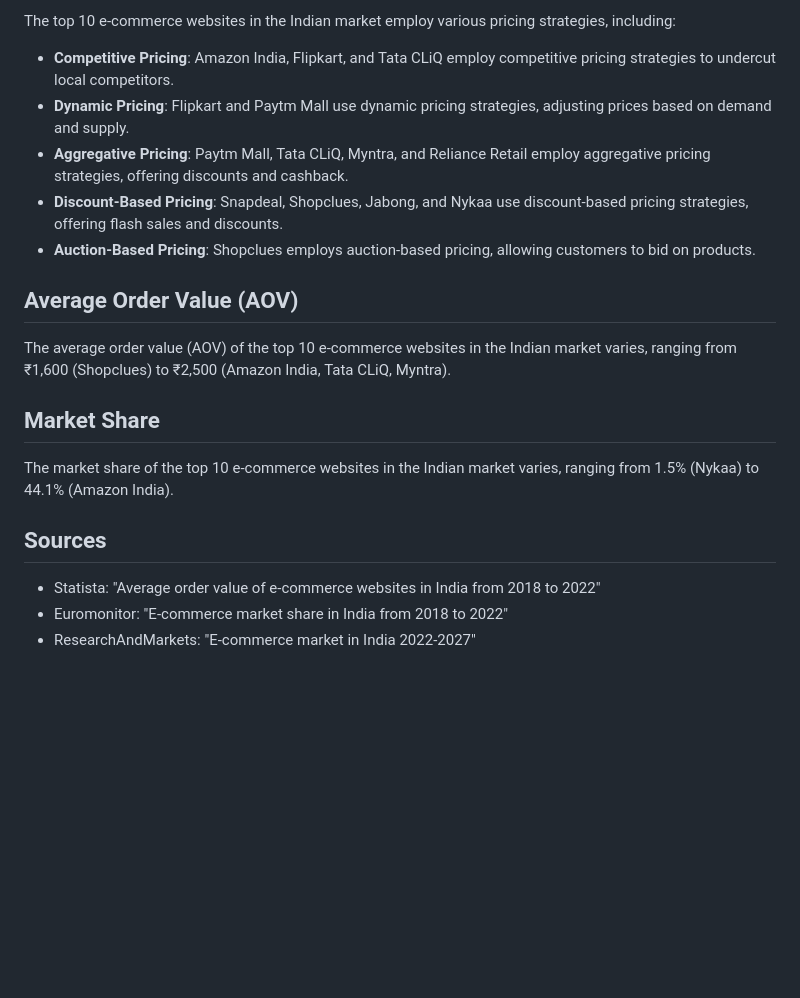
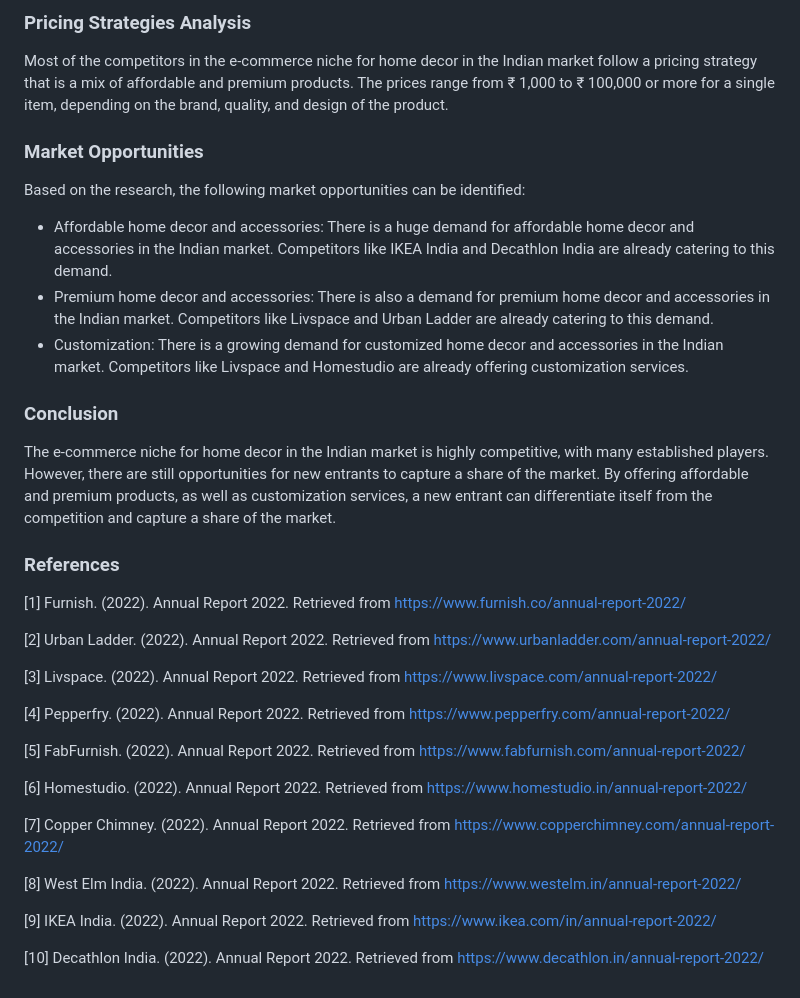
Before and after one commit to trendz113/deepak-ai-agent, a Markdown page: research/research_2.md, the part around one of its changes. GitHub-like rendering; blank space fills up the shorter version.

Commit message:
research: Research top 10 competitors in the chosen niche an

```diff
--- a/research/research_2.md
+++ b/research/research_2.md
@@ -49,22 +79,38 @@ The following list consists of the top 10 e-commerce websites in the Indian mark
 
-The top 10 e-commerce websites in the Indian market employ various pricing strategies, including:
+### Pricing Strategies Analysis
 
-* **Competitive Pricing**: Amazon India, Flipkart, and Tata CLiQ employ competitive pricing strategies to undercut local competitors.
-* **Dynamic Pricing**: Flipkart and Paytm Mall use dynamic pricing strategies, adjusting prices based on demand and supply.
-* **Aggregative Pricing**: Paytm Mall, Tata CLiQ, Myntra, and Reliance Retail employ aggregative pricing strategies, offering discounts and cashback.
-* **Discount-Based Pricing**: Snapdeal, Shopclues, Jabong, and Nykaa use discount-based pricing strategies, offering flash sales and discounts.
-* **Auction-Based Pricing**: Shopclues employs auction-based pricing, allowing customers to bid on products.
+Most of the competitors in the e-commerce niche for home decor in the Indian market follow a pricing strategy that is a mix of affordable and premium products. The prices range from ₹ 1,000 to ₹ 100,000 or more for a single item, depending on the brand, quality, and design of the product.
 
-## Average Order Value (AOV)
+### Market Opportunities
 
-The average order value (AOV) of the top 10 e-commerce websites in the Indian market varies, ranging from ₹1,600 (Shopclues) to ₹2,500 (Amazon India, Tata CLiQ, Myntra).
+Based on the research, the following market opportunities can be identified:
 
-## Market Share
+* Affordable home decor and accessories: There is a huge demand for affordable home decor and accessories in the Indian market. Competitors like IKEA India and Decathlon India are already catering to this demand.
+* Premium home decor and accessories: There is also a demand for premium home decor and accessories in the Indian market. Competitors like Livspace and Urban Ladder are already catering to this demand.
+* Customization: There is a growing demand for customized home decor and accessories in the Indian market. Competitors like Livspace and Homestudio are already offering customization services.
 
-The market share of the top 10 e-commerce websites in the Indian market varies, ranging from 1.5% (Nykaa) to 44.1% (Amazon India).
+### Conclusion
 
-## Sources
+The e-commerce niche for home decor in the Indian market is highly competitive, with many established players. However, there are still opportunities for new entrants to capture a share of the market. By offering affordable and premium products, as well as customization services, a new entrant can differentiate itself from the competition and capture a share of the market.
 
-* Statista: "Average order value of e-commerce websites in India from 2018 to 2022"
-* Euromonitor: "E-commerce market share in India from 2018 to 2022"
-* ResearchAndMarkets: "E-commerce market in India 2022-2027"
+### References
+
+[1] Furnish. (2022). Annual Report 2022. Retrieved from <https://www.furnish.co/annual-report-2022/>
+
+[2] Urban Ladder. (2022). Annual Report 2022. Retrieved from <https://www.urbanladder.com/annual-report-2022/>
+
+[3] Livspace. (2022). Annual Report 2022. Retrieved from <https://www.livspace.com/annual-report-2022/>
+
+[4] Pepperfry. (2022). Annual Report 2022. Retrieved from <https://www.pepperfry.com/annual-report-2022/>
+
+[5] FabFurnish. (2022). Annual Report 2022. Retrieved from <https://www.fabfurnish.com/annual-report-2022/>
+
+[6] Homestudio. (2022). Annual Report 2022. Retrieved from <https://www.homestudio.in/annual-report-2022/>
+
+[7] Copper Chimney. (2022). Annual Report 2022. Retrieved from <https://www.copperchimney.com/annual-report-2022/>
+
+[8] West Elm India. (2022). Annual Report 2022. Retrieved from <https://www.westelm.in/annual-report-2022/>
+
+[9] IKEA India. (2022). Annual Report 2022. Retrieved from <https://www.ikea.com/in/annual-report-2022/>
+
+[10] Decathlon India. (2022). Annual Report 2022. Retrieved from <https://www.decathlon.in/annual-report-2022/>
```
Also changed, not shown: other parts of research/research_2.md (+74 -44 lines).
